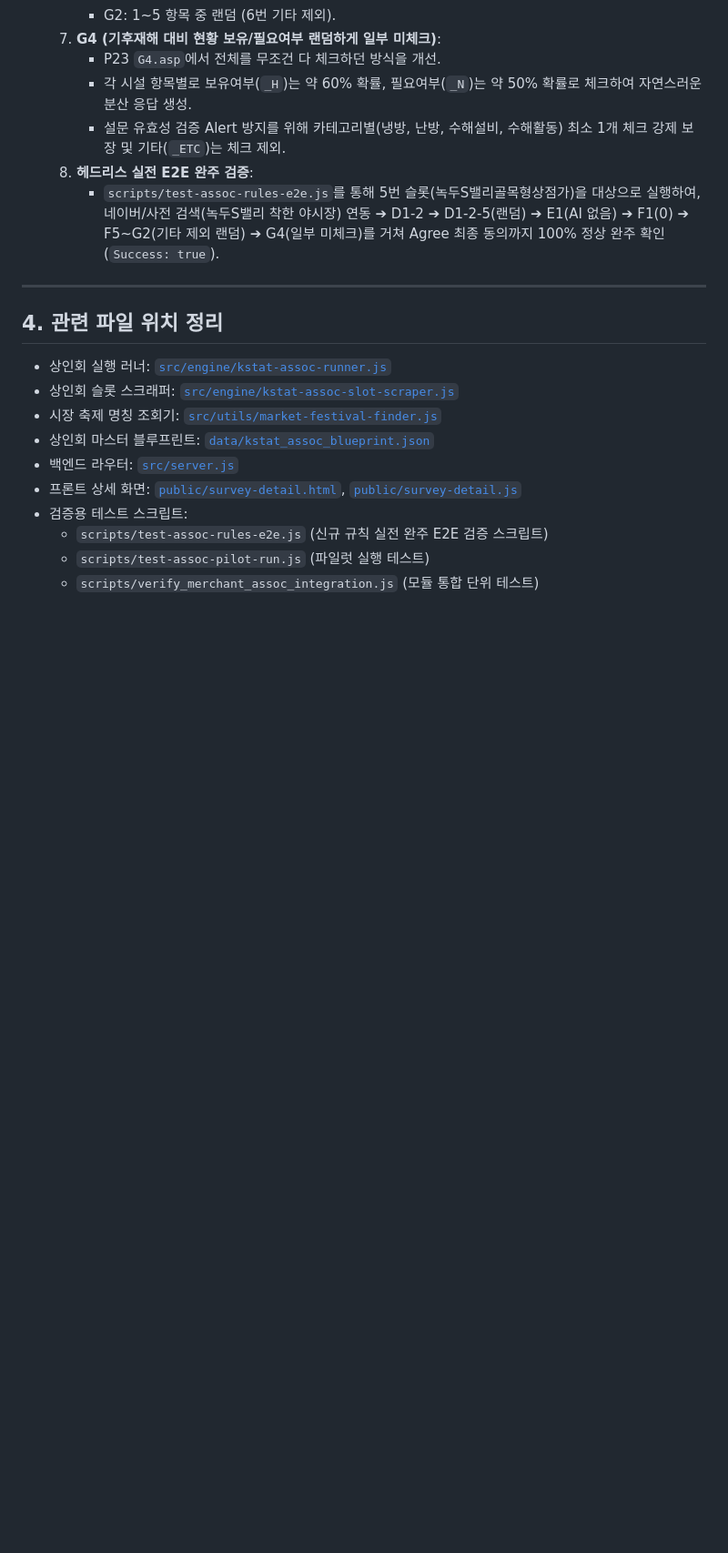
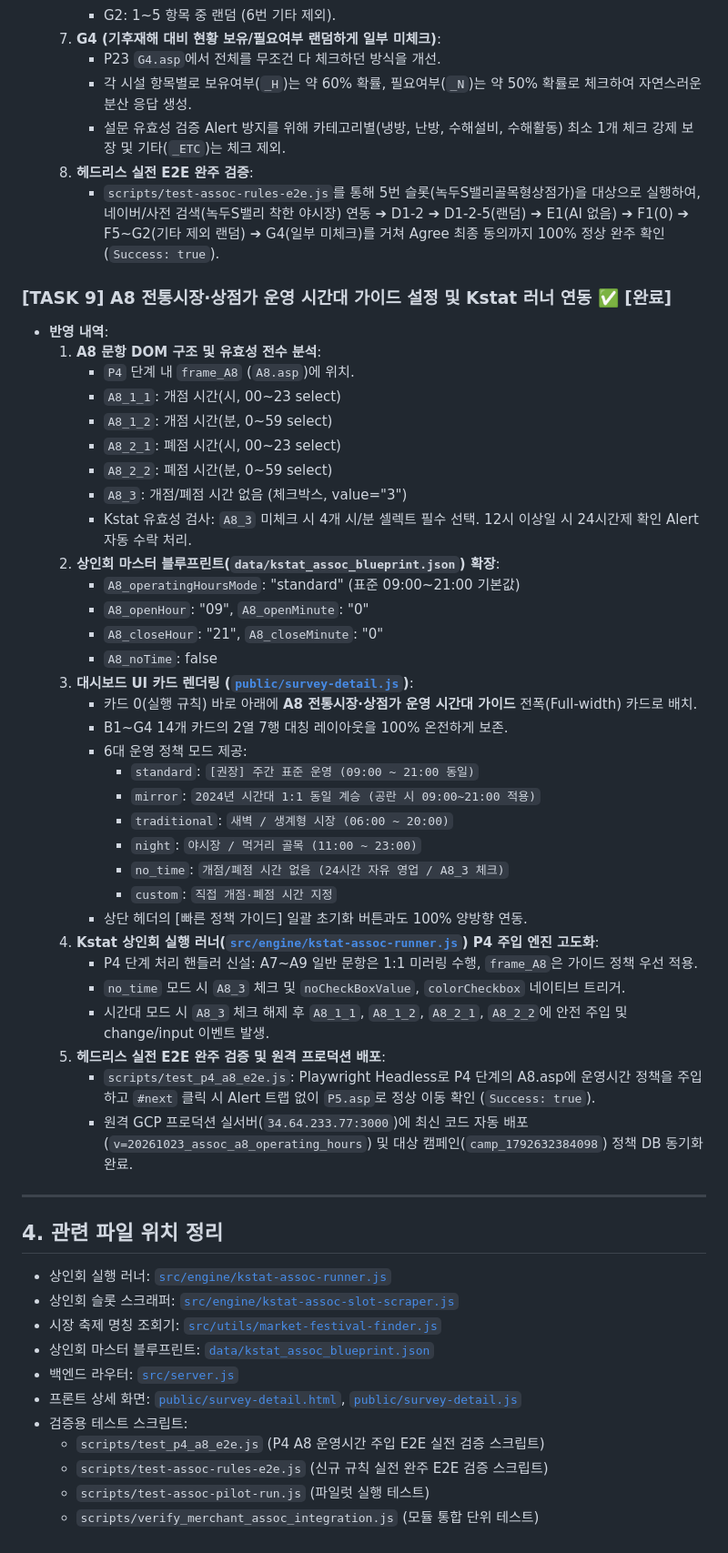
Before and after one commit to bychoi-space/onlinepoll, a Markdown page: HANDOVER_MERCHANT_ASSOC_TASKS.md, the part around the change. Shown at 91% size. GitHub-like rendering; blank space fills up the shorter version.

Commit message:
docs: TASK 9 A8 운영시간 가이드 구현 내역 인수인계서 기록

```diff
--- a/HANDOVER_MERCHANT_ASSOC_TASKS.md
+++ b/HANDOVER_MERCHANT_ASSOC_TASKS.md
@@ -165,6 +165,40 @@
   8. **헤드리스 실전 E2E 완주 검증**:
      - `scripts/test-assoc-rules-e2e.js`를 통해 5번 슬롯(녹두S밸리골목형상점가)을 대상으로 실행하여, 네이버/사전 검색(녹두S밸리 착한 야시장) 연동 ➔ D1-2 ➔ D1-2-5(랜덤) ➔ E1(AI 없음) ➔ F1(0) ➔ F5~G2(기타 제외 랜덤) ➔ G4(일부 미체크)를 거쳐 Agree 최종 동의까지 100% 정상 완주 확인 (`Success: true`).
 
+### [TASK 9] A8 전통시장·상점가 운영 시간대 가이드 설정 및 Kstat 러너 연동 ✅ [완료]
+- **반영 내역**:
+  1. **A8 문항 DOM 구조 및 유효성 전수 분석**:
+     - `P4` 단계 내 `frame_A8` (`A8.asp`)에 위치.
+     - `A8_1_1`: 개점 시간(시, 00~23 select)
+     - `A8_1_2`: 개점 시간(분, 0~59 select)
+     - `A8_2_1`: 폐점 시간(시, 00~23 select)
+     - `A8_2_2`: 폐점 시간(분, 0~59 select)
+     - `A8_3`: 개점/폐점 시간 없음 (체크박스, value="3")
+     - Kstat 유효성 검사: `A8_3` 미체크 시 4개 시/분 셀렉트 필수 선택. 12시 이상일 시 24시간제 확인 Alert 자동 수락 처리.
+  2. **상인회 마스터 블루프린트(`data/kstat_assoc_blueprint.json`) 확장**:
+     - `A8_operatingHoursMode`: "standard" (표준 09:00~21:00 기본값)
+     - `A8_openHour`: "09", `A8_openMinute`: "0"
+     - `A8_closeHour`: "21", `A8_closeMinute`: "0"
+     - `A8_noTime`: false
+  3. **대시보드 UI 카드 렌더링 ([`public/survey-detail.js`](file:///c:/Users/sisun/onlinepoll/public/survey-detail.js))**:
+     - 카드 0(실행 규칙) 바로 아래에 **A8 전통시장·상점가 운영 시간대 가이드** 전폭(Full-width) 카드로 배치.
+     - B1~G4 14개 카드의 2열 7행 대칭 레이아웃을 100% 온전하게 보존.
+     - 6대 운영 정책 모드 제공:
+       - `standard`: `[권장] 주간 표준 운영 (09:00 ~ 21:00 동일)`
+       - `mirror`: `2024년 시간대 1:1 동일 계승 (공란 시 09:00~21:00 적용)`
+       - `traditional`: `새벽 / 생계형 시장 (06:00 ~ 20:00)`
+       - `night`: `야시장 / 먹거리 골목 (11:00 ~ 23:00)`
+       - `no_time`: `개점/폐점 시간 없음 (24시간 자유 영업 / A8_3 체크)`
+       - `custom`: `직접 개점·폐점 시간 지정`
+     - 상단 헤더의 [빠른 정책 가이드] 일괄 초기화 버튼과도 100% 양방향 연동.
+  4. **Kstat 상인회 실행 러너([`src/engine/kstat-assoc-runner.js`](file:///c:/Users/sisun/onlinepoll/src/engine/kstat-assoc-runner.js)) P4 주입 엔진 고도화**:
+     - P4 단계 처리 핸들러 신설: A7~A9 일반 문항은 1:1 미러링 수행, `frame_A8`은 가이드 정책 우선 적용.
+     - `no_time` 모드 시 `A8_3` 체크 및 `noCheckBoxValue`, `colorCheckbox` 네이티브 트리거.
+     - 시간대 모드 시 `A8_3` 체크 해제 후 `A8_1_1`, `A8_1_2`, `A8_2_1`, `A8_2_2`에 안전 주입 및 change/input 이벤트 발생.
+  5. **헤드리스 실전 E2E 완주 검증 및 원격 프로덕션 배포**:
+     - `scripts/test_p4_a8_e2e.js`: Playwright Headless로 P4 단계의 A8.asp에 운영시간 정책을 주입하고 `#next` 클릭 시 Alert 트랩 없이 `P5.asp`로 정상 이동 확인 (`Success: true`).
+     - 원격 GCP 프로덕션 실서버(`34.64.233.77:3000`)에 최신 코드 자동 배포(`v=20261023_assoc_a8_operating_hours`) 및 대상 캠페인(`camp_1792632384098`) 정책 DB 동기화 완료.
+
 ---
 
 ## 4. 관련 파일 위치 정리
@@ -175,6 +209,7 @@
 - 백엔드 라우터: [`src/server.js`](file:///c:/Users/sisun/onlinepoll/src/server.js)
 - 프론트 상세 화면: [`public/survey-detail.html`](file:///c:/Users/sisun/onlinepoll/public/survey-detail.html), [`public/survey-detail.js`](file:///c:/Users/sisun/onlinepoll/public/survey-detail.js)
 - 검증용 테스트 스크립트:
+  - `scripts/test_p4_a8_e2e.js` (P4 A8 운영시간 주입 E2E 실전 검증 스크립트)
   - `scripts/test-assoc-rules-e2e.js` (신규 규칙 실전 완주 E2E 검증 스크립트)
   - `scripts/test-assoc-pilot-run.js` (파일럿 실행 테스트)
   - `scripts/verify_merchant_assoc_integration.js` (모듈 통합 단위 테스트)
```
